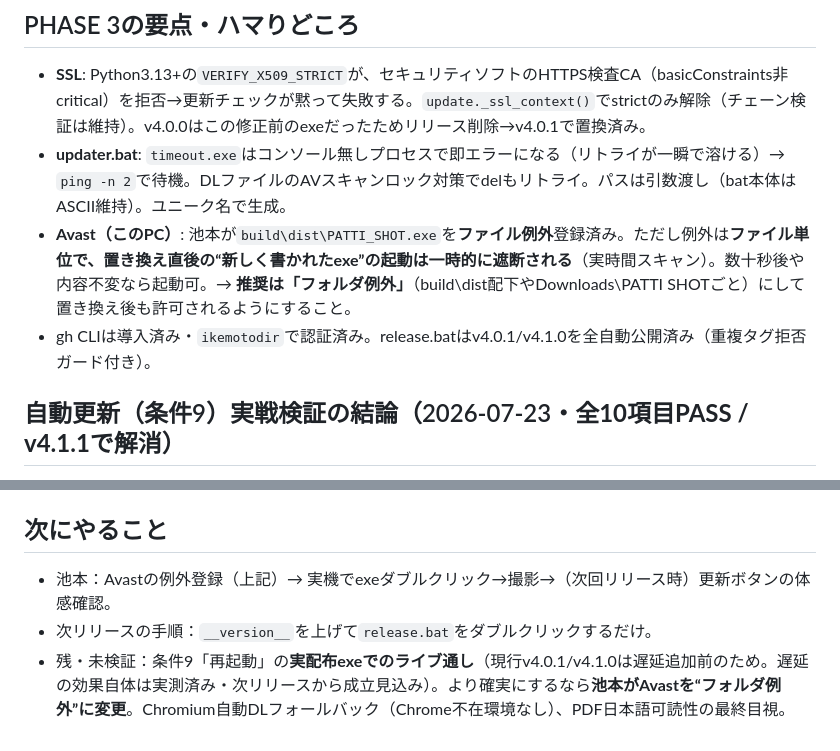
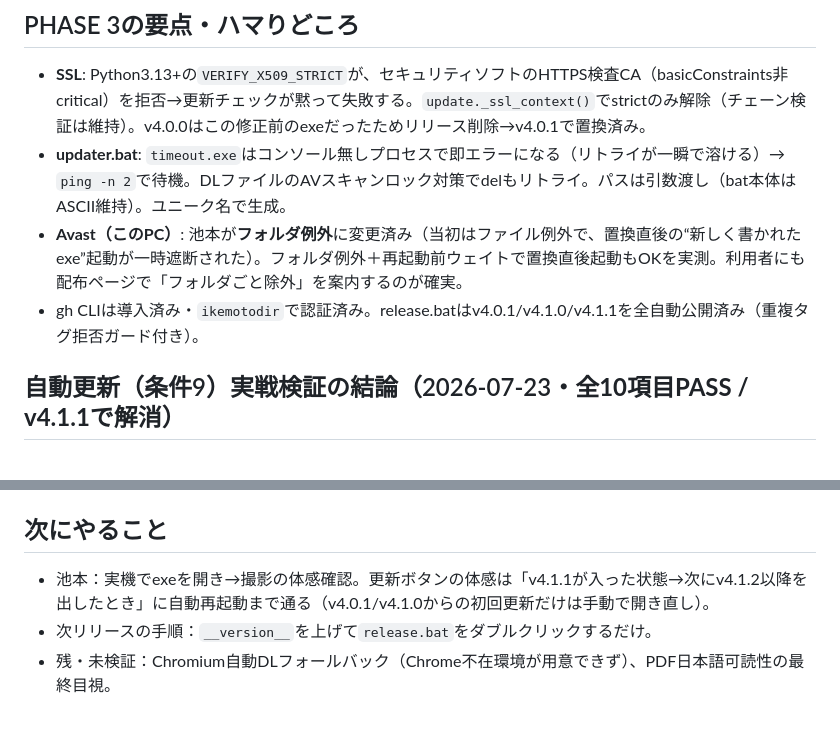
Before and after one commit to ikemotodir/patti-shot, a Markdown page: CLAUDE.md, 2 parts joined by grey strips. Drawn GitHub-style.

Commit message:
CLAUDE.md: folder-exclusion done, condition 9 fully verified
Co-Authored-By: Claude Fable 5 <noreply@anthropic.com>

```diff
--- a/CLAUDE.md
+++ b/CLAUDE.md
@@ -15,8 +15,8 @@ FireShot相当のフルページSSツールを **Windows単体exe**（Python + P
 ## PHASE 3の要点・ハマりどころ
 - **SSL**: Python3.13+の`VERIFY_X509_STRICT`が、セキュリティソフトのHTTPS検査CA（basicConstraints非critical）を拒否→更新チェックが黙って失敗する。`update._ssl_context()`でstrictのみ解除（チェーン検証は維持）。v4.0.0はこの修正前のexeだったためリリース削除→v4.0.1で置換済み。
 - **updater.bat**: `timeout.exe`はコンソール無しプロセスで即エラーになる（リトライが一瞬で溶ける）→ `ping -n 2`で待機。DLファイルのAVスキャンロック対策でdelもリトライ。パスは引数渡し（bat本体はASCII維持）。ユニーク名で生成。
-- **Avast（このPC）**: 池本が`build\dist\PATTI_SHOT.exe`を**ファイル例外**登録済み。ただし例外は**ファイル単位で、置き換え直後の“新しく書かれたexe”の起動は一時的に遮断される**（実時間スキャン）。数十秒後や内容不変なら起動可。→ **推奨は「フォルダ例外」**（build\dist配下やDownloads\PATTI SHOTごと）にして置き換え後も許可されるようにすること。
-- gh CLIは導入済み・`ikemotodir`で認証済み。release.batはv4.0.1/v4.1.0を全自動公開済み（重複タグ拒否ガード付き）。
+- **Avast（このPC）**: 池本が**フォルダ例外**に変更済み（当初はファイル例外で、置換直後の“新しく書かれたexe”起動が一時遮断された）。フォルダ例外＋再起動前ウェイトで置換直後起動もOKを実測。利用者にも配布ページで「フォルダごと除外」を案内するのが確実。
+- gh CLIは導入済み・`ikemotodir`で認証済み。release.batはv4.0.1/v4.1.0/v4.1.1を全自動公開済み（重複タグ拒否ガード付き）。
 
 ## 自動更新（条件9）実戦検証の結論（2026-07-23・**全10項目PASS / v4.1.1で解消**）
 検証：`test/test_update_e2e_live.py`（実GitHubからDL）、`test/test_update_safety.py`（安全装置5種）、`test/test_update_ui.py`（UI）、`scratchpad/real_relaunch.ps1`（実ユーザー相当のダブルクリック起動→更新→再起動の通し）。すべてAvast許可パス`build\dist\PATTI_SHOT.exe`上で実施。
@@ -68,6 +68,6 @@ set PATTI_SHOT_SELFTEST=https://example.com/ && set PATTI_SHOT_OUT_DIR=%TEMP%\st
 完了条件の機械検証：`test\test_output.py` / `test_app.py` / `test_split.py` / `test_conditions.py`。
 
 ## 次にやること
-- 池本：Avastの例外登録（上記）→ 実機でexeダブルクリック→撮影→（次回リリース時）更新ボタンの体感確認。
+- 池本：実機でexeを開き→撮影の体感確認。更新ボタンの体感は「v4.1.1が入った状態→次にv4.1.2以降を出したとき」に自動再起動まで通る（v4.0.1/v4.1.0からの初回更新だけは手動で開き直し）。
 - 次リリースの手順：`__version__`を上げて`release.bat`をダブルクリックするだけ。
-- 残・未検証：条件9「再起動」の**実配布exeでのライブ通し**（現行v4.0.1/v4.1.0は遅延追加前のため。遅延の効果自体は実測済み・次リリースから成立見込み）。より確実にするなら**池本がAvastを“フォルダ例外”に変更**。Chromium自動DLフォールバック（Chrome不在環境なし）、PDF日本語可読性の最終目視。
+- 残・未検証：Chromium自動DLフォールバック（Chrome不在環境が用意できず）、PDF日本語可読性の最終目視。
```
